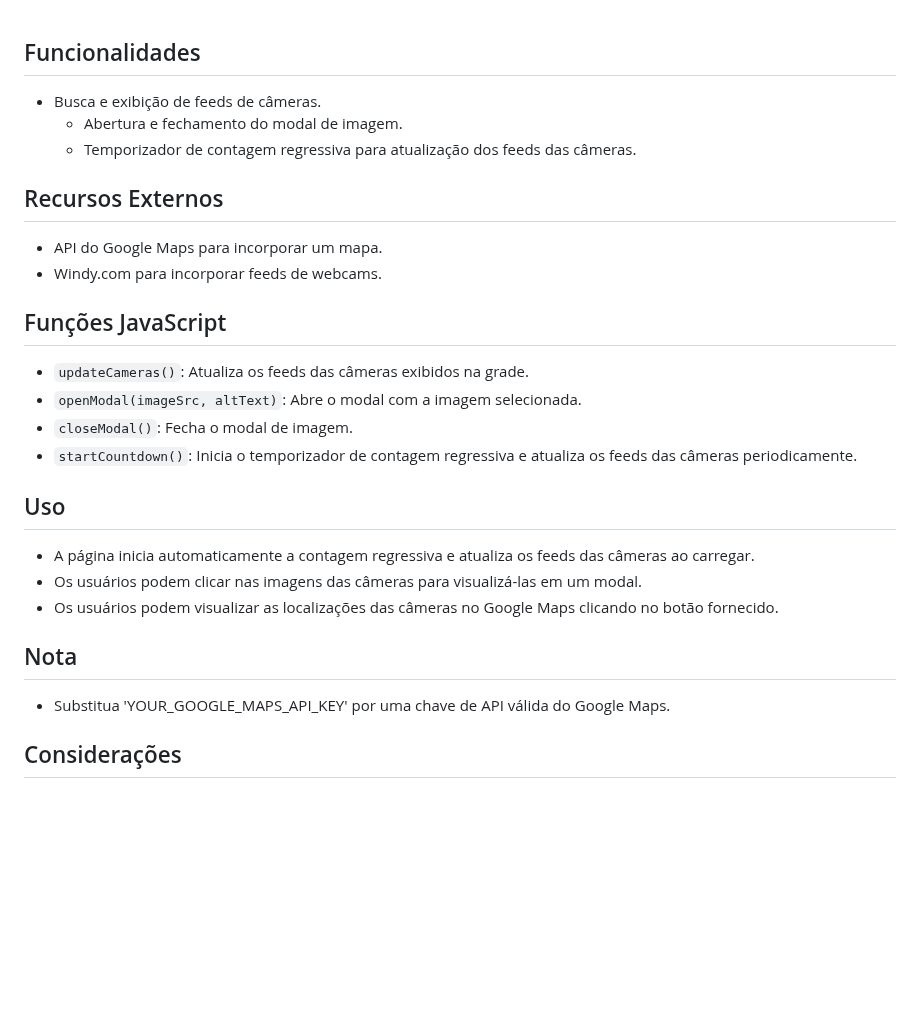
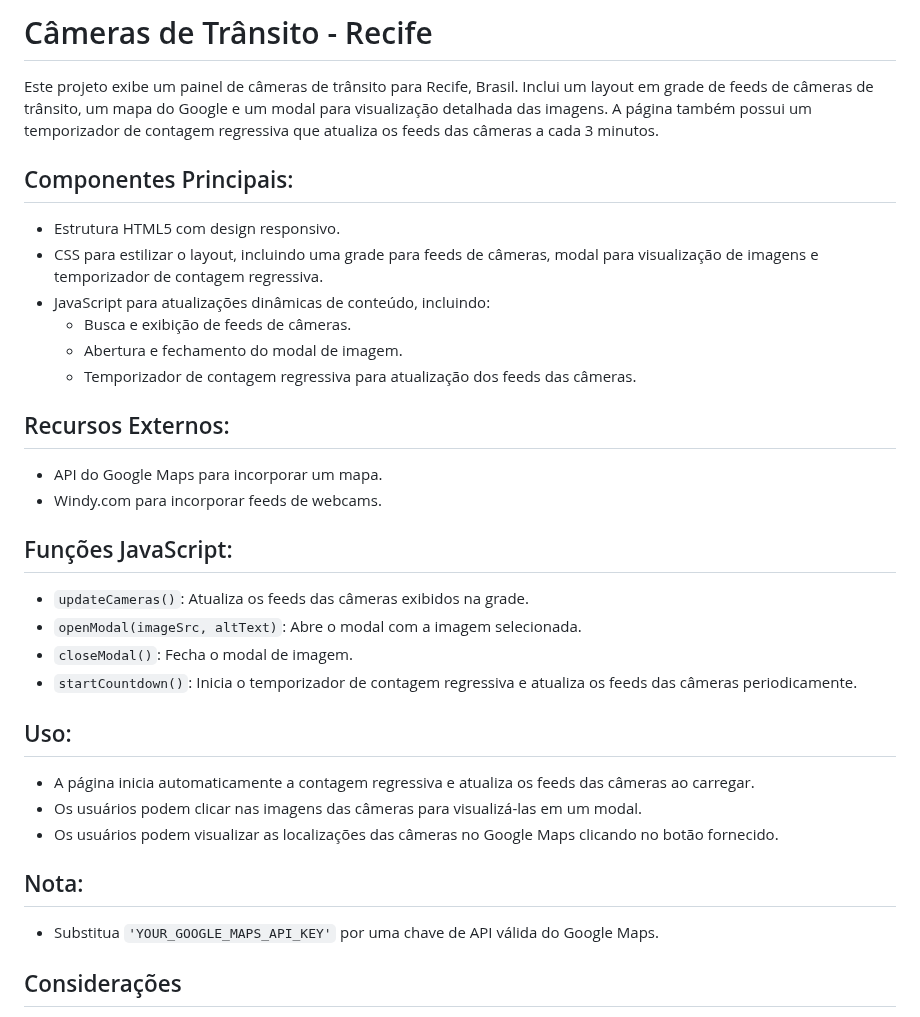
Before and after one commit to washingtonwdc/transito, a Markdown page: README.md, the part around one of its changes. Rendered like a GitHub page; blank space fills up the shorter version.

Commit message:
Atualizar descrição e estrutura do README.md para melhor clareza e organização

```diff
--- a/README.md
+++ b/README.md
@@ -1,8 +1,8 @@
-<!--
+# Câmeras de Trânsito - Recife
 
-Este arquivo HTML exibe um painel de câmeras de trânsito para Recife, Brasil. Inclui um layout em grade de feeds de câmeras de trânsito, um mapa do Google e um modal para visualização detalhada das imagens. A página também possui um temporizador de contagem regressiva que atualiza os feeds das câmeras a cada 3 minutos.
+Este projeto exibe um painel de câmeras de trânsito para Recife, Brasil. Inclui um layout em grade de feeds de câmeras de trânsito, um mapa do Google e um modal para visualização detalhada das imagens. A página também possui um temporizador de contagem regressiva que atualiza os feeds das câmeras a cada 3 minutos.
 
-Componentes Principais:
+## Componentes Principais:
 - Estrutura HTML5 com design responsivo.
 - CSS para estilizar o layout, incluindo uma grade para feeds de câmeras, modal para visualização de imagens e temporizador de contagem regressiva.
 - JavaScript para atualizações dinâmicas de conteúdo, incluindo:
@@ -10,57 +10,23 @@ Componentes Principais:
     - Abertura e fechamento do modal de imagem.
     - Temporizador de contagem regressiva para atualização dos feeds das câmeras.
 
-Recursos Externos:
+## Recursos Externos:
 - API do Google Maps para incorporar um mapa.
 - Windy.com para incorporar feeds de webcams.
 
-Funções JavaScript:
-- updateCameras(): Atualiza os feeds das câmeras exibidos na grade.
-- openModal(imageSrc, altText): Abre o modal com a imagem selecionada.
-- closeModal(): Fecha o modal de imagem.
-- startCountdown(): Inicia o temporizador de contagem regressiva e atualiza os feeds das câmeras periodicamente.
-
-Uso:
-- A página inicia automaticamente a contagem regressiva e atualiza os feeds das câmeras ao carregar.
-- Os usuários podem clicar nas imagens das câmeras para visualizá-las em um modal.
-- Os usuários podem visualizar as localizações das câmeras no Google Maps clicando no botão fornecido.
-
-Nota:
-- Substitua 'YOUR_GOOGLE_MAPS_API_KEY' por uma chave de API válida do Google Maps.
-
-Considerações:
-- Este projeto foi desenvolvido por Washington Dias para ajudar na visualização das câmeras de trânsito da CTTU (Companhia de Trânsito e Transporte Urbano).
-- As imagens das câmeras nem sempre atualizam em tempo real.
-- Se você tiver sugestões ou melhorias para este projeto, sinta-se à vontade para contribuir.
--->
-
-## Funcionalidades
-
-- Busca e exibição de feeds de câmeras.
-    - Abertura e fechamento do modal de imagem.
-    - Temporizador de contagem regressiva para atualização dos feeds das câmeras.
-
-## Recursos Externos
-
-- API do Google Maps para incorporar um mapa.
-- Windy.com para incorporar feeds de webcams.
-
-## Funções JavaScript
-
+## Funções JavaScript:
 - `updateCameras()`: Atualiza os feeds das câmeras exibidos na grade.
 - `openModal(imageSrc, altText)`: Abre o modal com a imagem selecionada.
 - `closeModal()`: Fecha o modal de imagem.
 - `startCountdown()`: Inicia o temporizador de contagem regressiva e atualiza os feeds das câmeras periodicamente.
 
-## Uso
-
+## Uso:
 - A página inicia automaticamente a contagem regressiva e atualiza os feeds das câmeras ao carregar.
 - Os usuários podem clicar nas imagens das câmeras para visualizá-las em um modal.
 - Os usuários podem visualizar as localizações das câmeras no Google Maps clicando no botão fornecido.
 
-## Nota
-
-- Substitua 'YOUR_GOOGLE_MAPS_API_KEY' por uma chave de API válida do Google Maps.
+## Nota:
+- Substitua `'YOUR_GOOGLE_MAPS_API_KEY'` por uma chave de API válida do Google Maps.
 
 ## Considerações
 
```
Also changed, not shown: other parts of README.md (+1 -1 lines).
